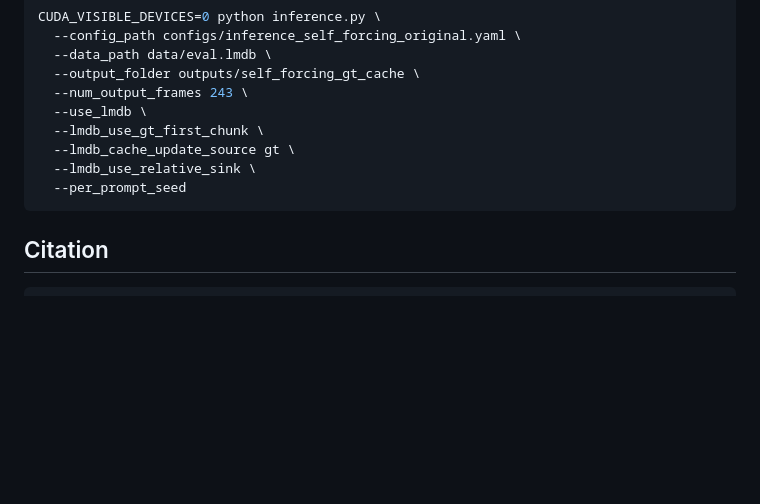
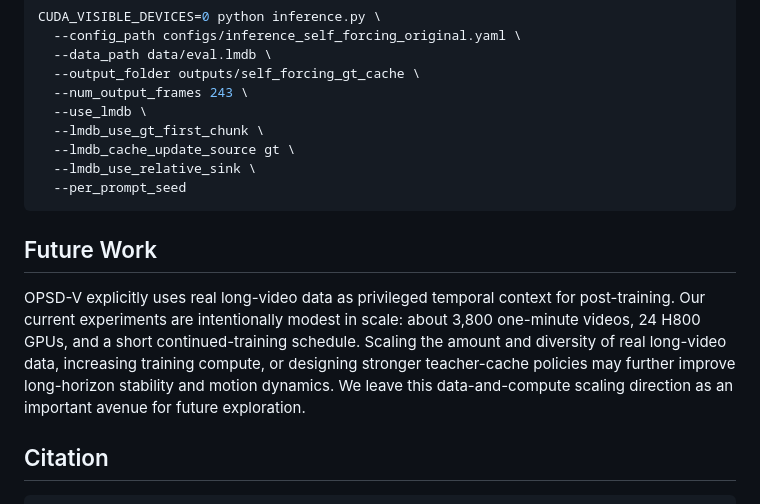
Before and after one commit to MeiGen-AI/OPSD-V, a Markdown page: README.md, the part around the change. Drawn GitHub-style; blank space fills up the shorter version.

Commit message:
Add README future work note

````diff
--- a/README.md
+++ b/README.md
@@ -426,6 +426,16 @@ CUDA_VISIBLE_DEVICES=0 python inference.py \
   --per_prompt_seed
 ```
 
+## Future Work
+
+OPSD-V explicitly uses real long-video data as privileged temporal context for
+post-training. Our current experiments are intentionally modest in scale: about
+3,800 one-minute videos, 24 H800 GPUs, and a short continued-training schedule.
+Scaling the amount and diversity of real long-video data, increasing training
+compute, or designing stronger teacher-cache policies may further improve
+long-horizon stability and motion dynamics. We leave this data-and-compute
+scaling direction as an important avenue for future exploration.
+
 ## Citation
 
 ```bibtex
````
